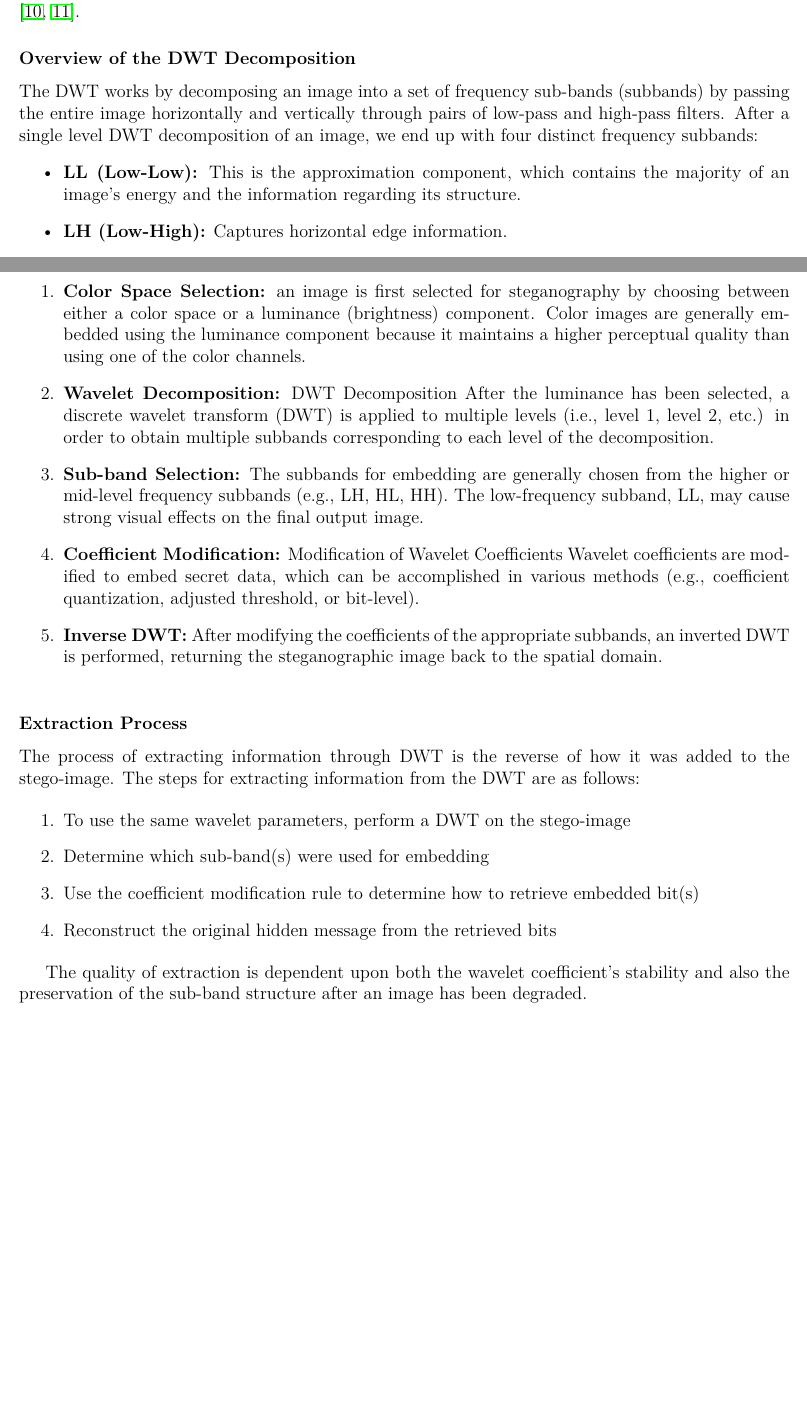
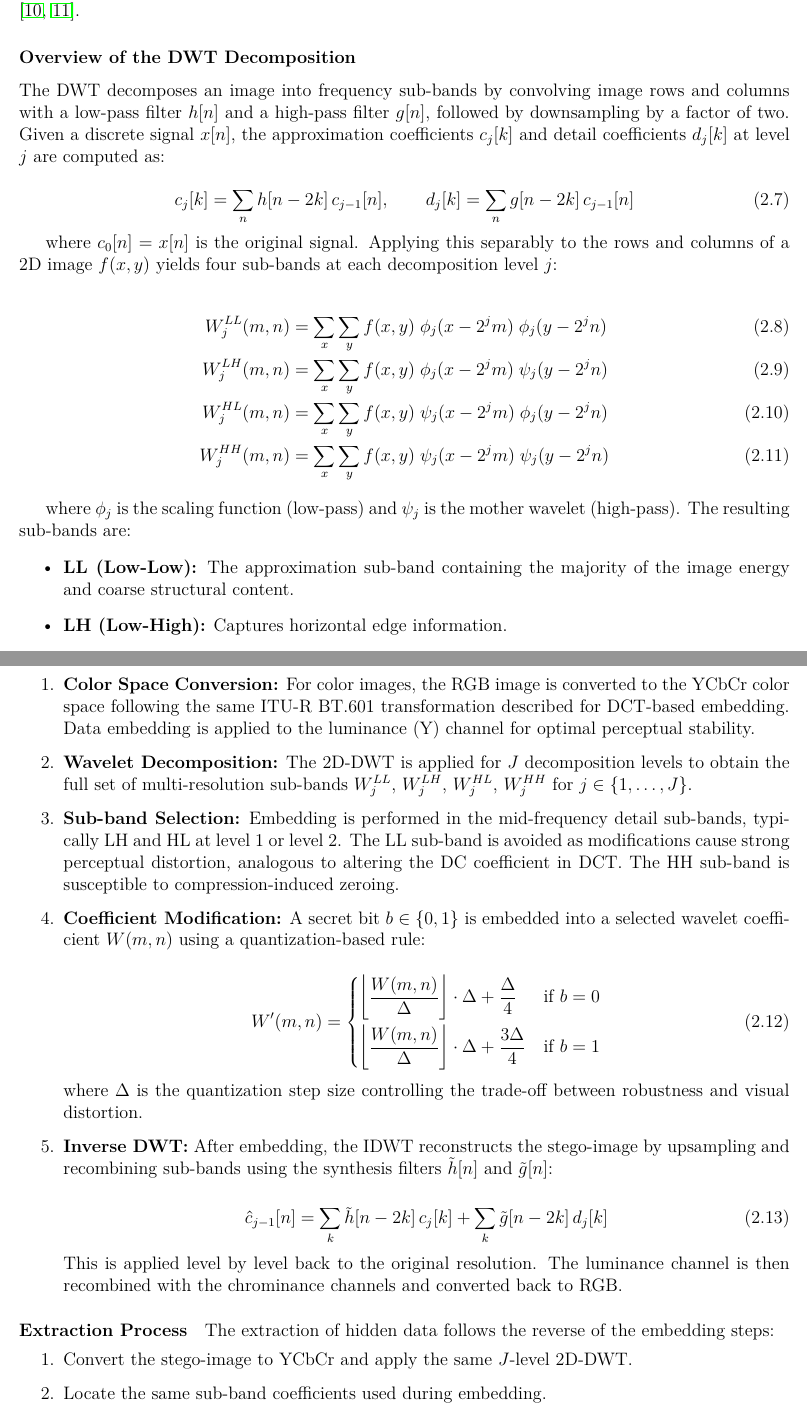
Before and after one commit to TahraouiMustapha/master-thesis, a LaTeX thesis (main.tex): two parts of pages 18 and 19 of 67 before the commit and two parts of pages 18 and 20 of 67 after it, joined at a grey line, cut so that both start at the same text, the shorter picture padded with empty space. Compiled offline with pdfLaTeX.

Commit message:
changing the dwt section to include more math equations

```diff
--- a/main.tex
+++ b/main.tex
@@ -409,12 +411,27 @@
 
 	\subsection{Discrete Wavelet Transform (DWT)-Based Steganography}
 
-Embedding Data in Images Using DWT-Based Steganography
-The Discrete Wavelet Transform (DWT) is a popular method for representing images as a set of wavelet coefficients and DWT is used in image steganography because it is a transform-domain technique that allows for the representation of image information at various resolutions. In contrast to the Discrete Cosine Transform, which processes a fixed-size block of an image, the DWT processes an entire image at all frequency bands and all scales simultaneously, thereby providing a means of implementing image steganography with greater perceptual adaptability and resilience to localized distortions than other techniques  \cite{mallat1999wavelet, chen2006dwt}.
+	The Discrete Wavelet Transform (DWT) is a powerful transform-domain technique widely used in image steganography due to its ability to represent image data at multiple resolutions simultaneously. Unlike the DCT, which partitions the image into fixed-size blocks, the DWT decomposes the entire image through a hierarchical filter bank, producing sub-bands that jointly characterize spatial location and frequency content. This multi-resolution property makes DWT-based steganography more perceptually adaptable and more resilient to localized distortions than block-based approaches \cite{mallat1999wavelet, chen2006dwt}.
 
 	\subsubsection{Overview of the DWT Decomposition}
-The DWT works by decomposing an image into a set of frequency sub-bands (subbands) by passing the entire image horizontally and vertically through pairs of low-pass and high-pass filters. After a single level DWT decomposition of an image, we end up with four distinct frequency subbands:
+
+	The DWT decomposes an image into frequency sub-bands by convolving image rows and columns with a low-pass filter $h[n]$ and a high-pass filter $g[n]$, followed by downsampling by a factor of two. Given a discrete signal $x[n]$, the approximation coefficients $c_j[k]$ and detail coefficients $d_j[k]$ at level $j$ are computed as:
+
+	\begin{equation}
+		c_j[k] = \sum_{n} h[n - 2k]\, c_{j-1}[n], \qquad d_j[k] = \sum_{n} g[n - 2k]\, c_{j-1}[n]
+	\end{equation}
+
+	where $c_0[n] = x[n]$ is the original signal. Applying this separably to the rows and columns of a 2D image $f(x,y)$ yields four sub-bands at each decomposition level $j$:
+
+	\begin{align}
+		W^{LL}_j(m,n) &= \sum_{x}\sum_{y} f(x,y)\; \phi_j(x - 2^j m)\; \phi_j(y - 2^j n) \\
+		W^{LH}_j(m,n) &= \sum_{x}\sum_{y} f(x,y)\; \phi_j(x - 2^j m)\; \psi_j(y - 2^j n) \\
+		W^{HL}_j(m,n) &= \sum_{x}\sum_{y} f(x,y)\; \psi_j(x - 2^j m)\; \phi_j(y - 2^j n) \\
+		W^{HH}_j(m,n) &= \sum_{x}\sum_{y} f(x,y)\; \psi_j(x - 2^j m)\; \psi_j(y - 2^j n)
+	\end{align}
+
+	where $\phi_j$ is the scaling function (low-pass) and $\psi_j$ is the mother wavelet (high-pass). The resulting sub-bands are:
 	\begin{itemize}
-    \item \textbf{LL (Low-Low):} This is the approximation component, which contains the majority of an image's energy and the information regarding its structure.
+		\item \textbf{LL (Low-Low):} The approximation sub-band containing the majority of the image energy and coarse structural content.
 		\item \textbf{LH (Low-High):} Captures horizontal edge information.
 		\item \textbf{HL (High-Low):} Captures vertical edge information.
@@ -431,26 +455,39 @@
 	\end{figure}
 
 	\subsubsection{Embedding Process in DWT-Based Steganography}
-The embedding procedure for DWT-based steganography generally consists of the following steps:
+
+	The embedding procedure for DWT-based steganography follows a structured sequence of steps:
 
 	\begin{enumerate}
-    \item \textbf{Color Space Selection:}
-    an image is first selected for steganography by choosing between either a color space or a luminance (brightness) component. Color images are generally embedded using the luminance component because it maintains a higher perceptual quality than using one of the color channels.
+		\item \textbf{Color Space Conversion:}
+		For color images, the RGB image is converted to the YCbCr color space following the same ITU-R BT.601 transformation described for DCT-based embedding. Data embedding is applied to the luminance (Y) channel for optimal perceptual stability.
 
 		\item \textbf{Wavelet Decomposition:}
-    DWT Decomposition
-After the luminance has been selected, a discrete wavelet transform (DWT) is applied to multiple levels (i.e., level 1, level 2, etc.) in order to obtain multiple subbands corresponding to each level of the decomposition.
+		The 2D-DWT is applied for $J$ decomposition levels to obtain the full set of multi-resolution sub-bands $W^{LL}_j$, $W^{LH}_j$, $W^{HL}_j$, $W^{HH}_j$ for $j \in \{1,\dots,J\}$.
 
 		\item \textbf{Sub-band Selection:}
-    The subbands for embedding are generally chosen from the higher or mid-level frequency subbands (e.g., LH, HL, HH).
-The low-frequency subband, LL, may cause strong visual effects on the final output image.
+		Embedding is performed in the mid-frequency detail sub-bands, typically LH and HL at level 1 or level 2. The LL sub-band is avoided as modifications cause strong perceptual distortion, analogous to altering the DC coefficient in DCT. The HH sub-band is susceptible to compression-induced zeroing.
 
 		\item \textbf{Coefficient Modification:}
-    Modification of Wavelet Coefficients
-Wavelet coefficients are modified to embed secret data, which can be accomplished in various methods (e.g., coefficient quantization, adjusted threshold, or bit-level).
-
+		A secret bit $b \in \{0, 1\}$ is embedded into a selected wavelet coefficient $W(m,n)$ using a quantization-based rule:
+
+		\begin{equation}
+			W'(m,n) =
+			\begin{cases}
+				\left\lfloor \dfrac{W(m,n)}{\Delta} \right\rfloor \cdot \Delta + \dfrac{\Delta}{4} & \text{if } b = 0 \\[10pt]
+				\left\lfloor \dfrac{W(m,n)}{\Delta} \right\rfloor \cdot \Delta + \dfrac{3\Delta}{4} & \text{if } b = 1
+			\end{cases}
+		\end{equation}
+
+		where $\Delta$ is the quantization step size controlling the trade-off between robustness and visual distortion.
 
 		\item \textbf{Inverse DWT:}
-   After modifying the coefficients of the appropriate subbands, an inverted DWT is performed, returning the steganographic image back to the spatial domain.
+		After embedding, the IDWT reconstructs the stego-image by upsampling and recombining sub-bands using the synthesis filters $\tilde{h}[n]$ and $\tilde{g}[n]$:
+
+		\begin{equation}
+			\hat{c}_{j-1}[n] = \sum_{k} \tilde{h}[n - 2k]\, c_j[k] + \sum_{k} \tilde{g}[n - 2k]\, d_j[k]
+		\end{equation}
+
+		This is applied level by level back to the original resolution. The luminance channel is then recombined with the chrominance channels and converted back to RGB.
 	\end{enumerate}
 
@@ -461,11 +494,6 @@
-    \label{fig:dft_process}
-\end{figure}
-
-\subsubsection{Extraction Process}
-The process of extracting information through DWT is the reverse of how it was added to the stego-image. The steps for extracting information from the DWT are as follows:
-
+	\paragraph{Extraction Process}
+	The extraction of hidden data follows the reverse of the embedding steps:
 	\begin{enumerate}
-    \item To use the same wavelet parameters, perform a DWT on the stego-image
-    \item Determine which sub-band(s) were used for embedding
-    \item Use the coefficient modification rule to determine how to retrieve embedded bit(s)
-    \item Reconstruct the original hidden message from the retrieved bits
+		\item Convert the stego-image to YCbCr and apply the same $J$-level 2D-DWT.
+		\item Locate the same sub-band coefficients used during embedding.
+		\item Recover each hidden bit using the inverse quantization rule:
@@ -472,3 +504,2 @@
 	\end{enumerate}
 
-The quality of extraction is dependent upon both the wavelet coefficient's stability and also the preservation of the sub-band structure after an image has been degraded.
```
Also changed, not shown: The-image-is-decomposed-into-four-sub-bands-LL-HL-LH-and-HH-by-1-level-wavelet.png (added), main.tex (58 more changed lines), 7 other files. Lines whose indentation alone changed are shown as unchanged.
